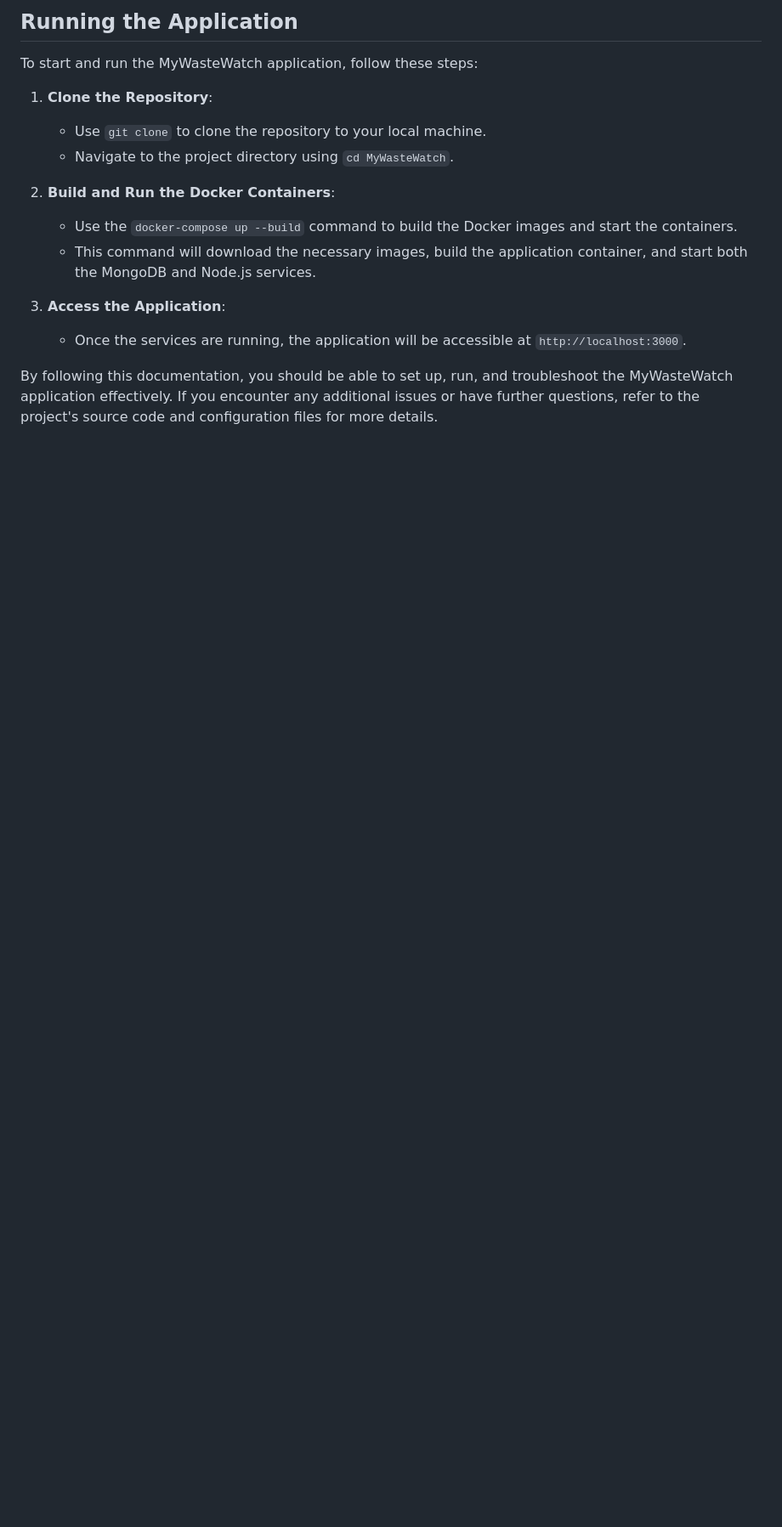
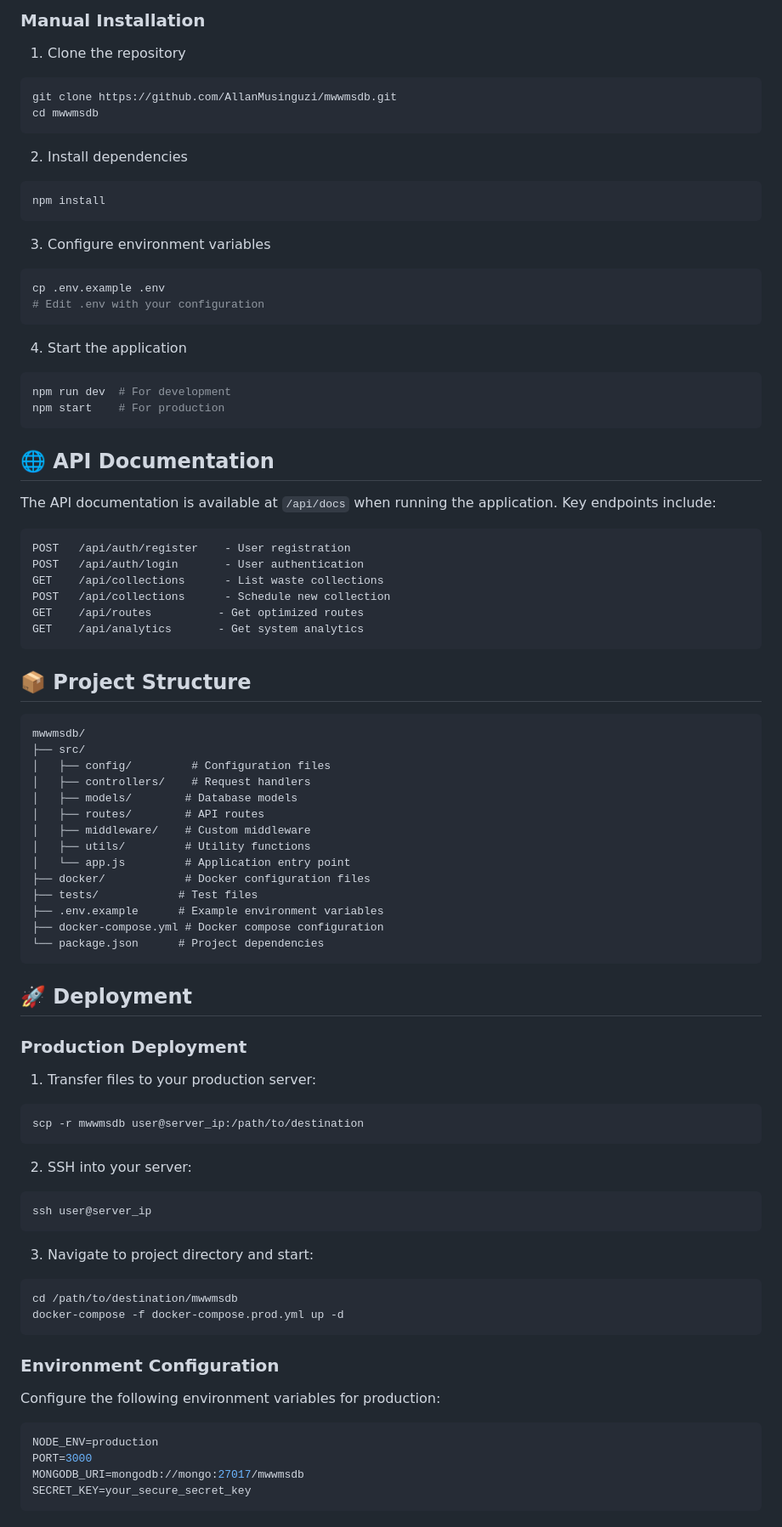
Before and after one commit to AllanMusinguzi/MyWasteWatch, a Markdown page: README.md, the part around one of its changes. Shown at 85% size. Drawn GitHub-style; blank space fills up the shorter version.

````diff
--- a/README.md
+++ b/README.md
@@ -53,17 +53,89 @@ Ensure that the `MONGO_URI` matches the format expected by the MongoDB connectio
 
-## Running the Application
-To start and run the MyWasteWatch application, follow these steps:
+### Manual Installation
 
-1. **Clone the Repository**:
-   - Use `git clone` to clone the repository to your local machine.
-   - Navigate to the project directory using `cd MyWasteWatch`.
+1. Clone the repository
+```bash
+git clone https://github.com/AllanMusinguzi/mwwmsdb.git
+cd mwwmsdb
+```
 
-2. **Build and Run the Docker Containers**:
-   - Use the `docker-compose up --build` command to build the Docker images and start the containers.
-   - This command will download the necessary images, build the application container, and start both the MongoDB and Node.js services.
+2. Install dependencies
+```bash
+npm install
+```
 
-3. **Access the Application**:
-   - Once the services are running, the application will be accessible at `http://localhost:3000`.
+3. Configure environment variables
+```bash
+cp .env.example .env
+# Edit .env with your configuration
+```
 
+4. Start the application
+```bash
+npm run dev  # For development
+npm start    # For production
+```
 
-By following this documentation, you should be able to set up, run, and troubleshoot the MyWasteWatch application effectively. If you encounter any additional issues or have further questions, refer to the project's source code and configuration files for more details.
+## 🌐 API Documentation
+
+The API documentation is available at `/api/docs` when running the application. Key endpoints include:
+
+```
+POST   /api/auth/register    - User registration
+POST   /api/auth/login       - User authentication
+GET    /api/collections      - List waste collections
+POST   /api/collections      - Schedule new collection
+GET    /api/routes          - Get optimized routes
+GET    /api/analytics       - Get system analytics
+```
+
+## 📦 Project Structure
+
+```
+mwwmsdb/
+├── src/
+│   ├── config/         # Configuration files
+│   ├── controllers/    # Request handlers
+│   ├── models/        # Database models
+│   ├── routes/        # API routes
+│   ├── middleware/    # Custom middleware
+│   ├── utils/         # Utility functions
+│   └── app.js         # Application entry point
+├── docker/            # Docker configuration files
+├── tests/            # Test files
+├── .env.example      # Example environment variables
+├── docker-compose.yml # Docker compose configuration
+└── package.json      # Project dependencies
+```
+
+## 🚀 Deployment
+
+### Production Deployment
+
+1. Transfer files to your production server:
+```bash
+scp -r mwwmsdb user@server_ip:/path/to/destination
+```
+
+2. SSH into your server:
+```bash
+ssh user@server_ip
+```
+
+3. Navigate to project directory and start:
+```bash
+cd /path/to/destination/mwwmsdb
+docker-compose -f docker-compose.prod.yml up -d
+```
+
+### Environment Configuration
+
+Configure the following environment variables for production:
+
+```env
+NODE_ENV=production
+PORT=3000
+MONGODB_URI=mongodb://mongo:27017/mwwmsdb
+SECRET_KEY=your_secure_secret_key
+```
+
````
Also changed, not shown: other parts of README.md (+97 -39 lines).
